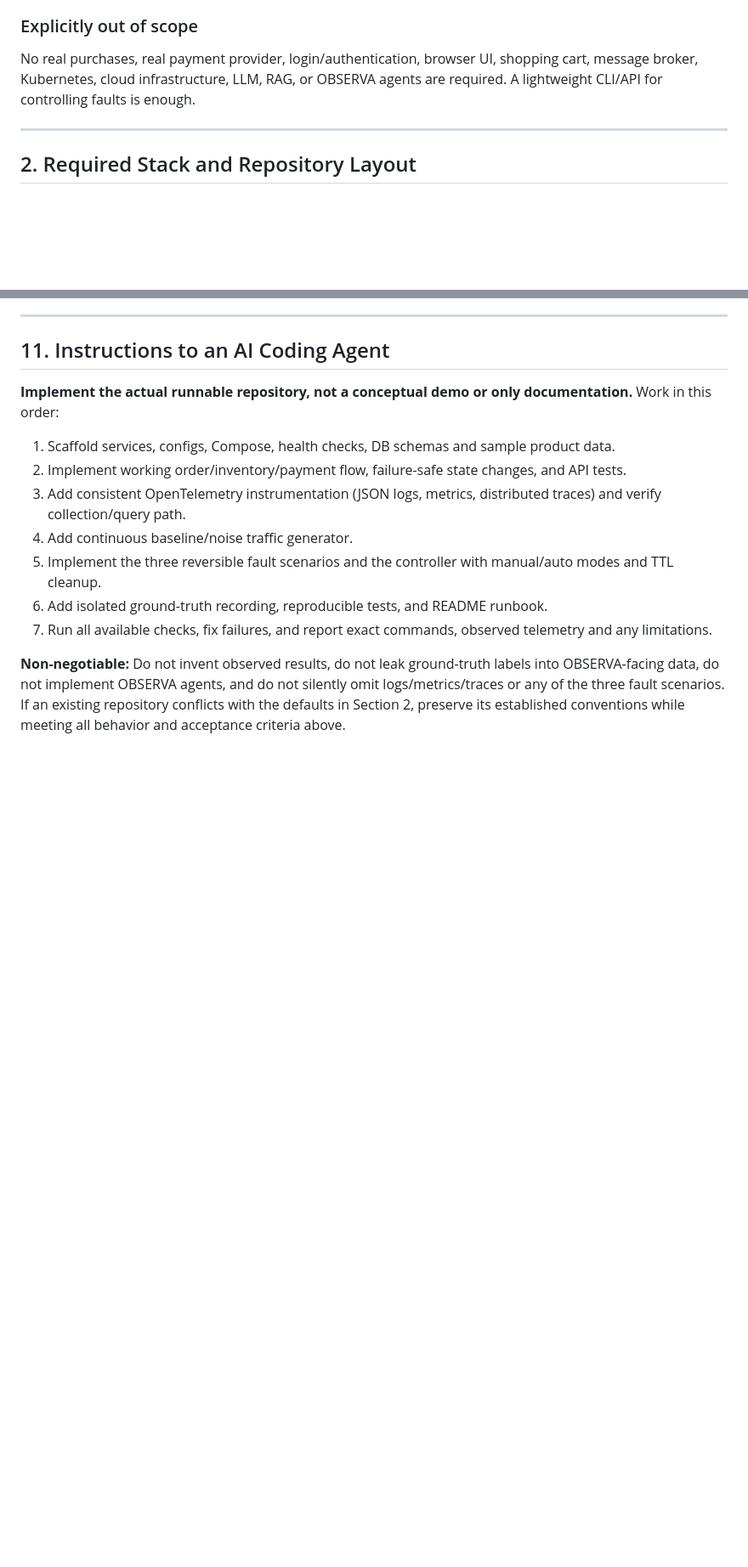
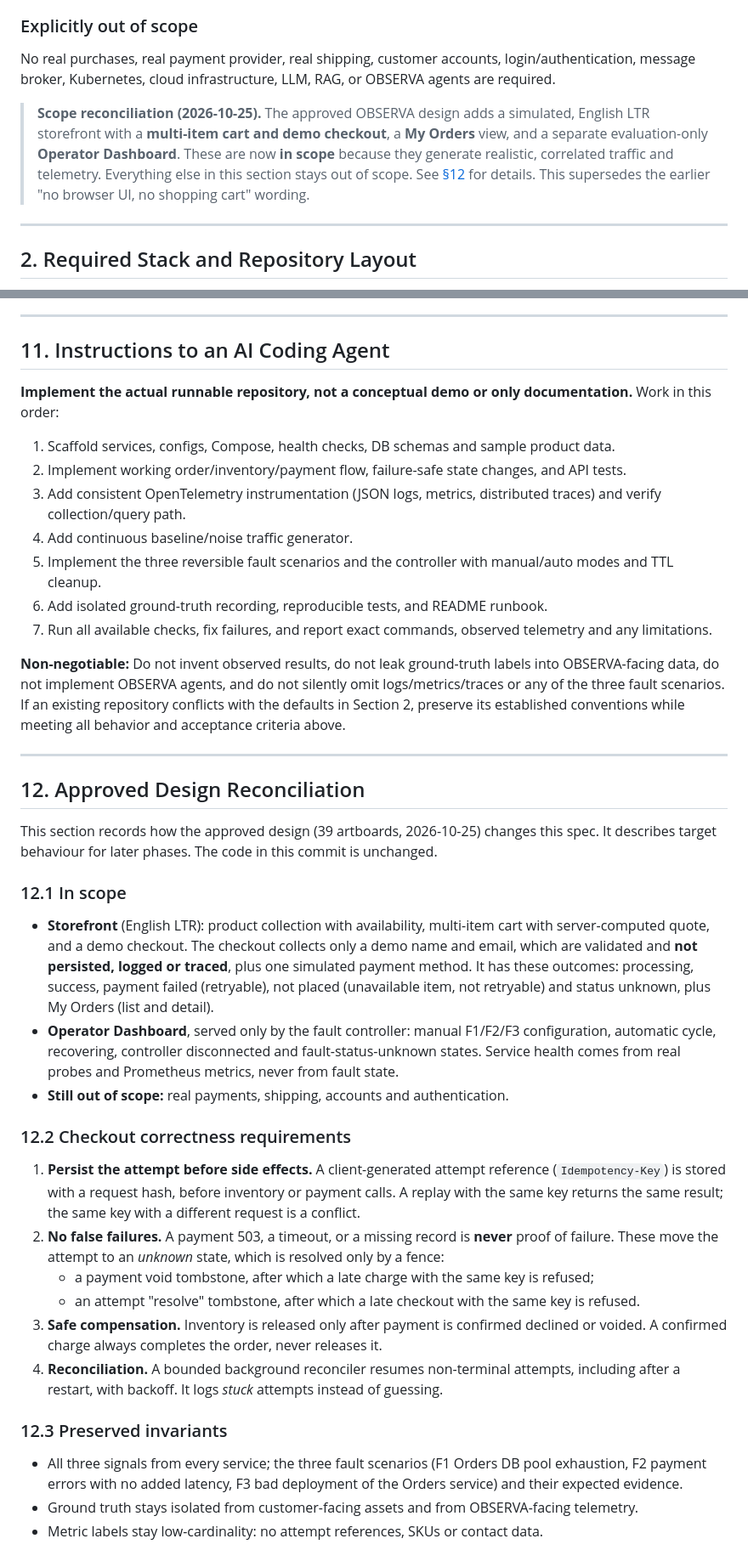
Before and after one commit to MuhamedRagabbb/Observa, a Markdown page: dummy-app/IMPLEMENTATION_SPEC.md, 2 parts joined by grey strips. Shown at 85% size. Rendered like a GitHub page; blank space fills up the shorter version.

Commit message:
docs: reconcile dummy app spec with approved design
Brings the browser storefront, multi-item cart, demo checkout, My Orders and
the Operator Dashboard into scope, and records the checkout correctness
requirements for later phases: persisted attempts, fences instead of
assumed failures, safe compensation and reconciliation. Also notes the new
dummy-app/ location and the test host-port caveat in the README.

Documentation only; application behaviour is unchanged.

```diff
--- a/dummy-app/IMPLEMENTATION_SPEC.md
+++ b/dummy-app/IMPLEMENTATION_SPEC.md
@@ -18,7 +18,9 @@ The application must:
 
 ### Explicitly out of scope
 
-No real purchases, real payment provider, login/authentication, browser UI, shopping cart, message broker, Kubernetes, cloud infrastructure, LLM, RAG, or OBSERVA agents are required. A lightweight CLI/API for controlling faults is enough.
+No real purchases, real payment provider, real shipping, customer accounts, login/authentication, message broker, Kubernetes, cloud infrastructure, LLM, RAG, or OBSERVA agents are required.
+
+> **Scope reconciliation (2026-10-25).** The approved OBSERVA design adds a simulated, English LTR storefront with a **multi-item cart and demo checkout**, a **My Orders** view, and a separate evaluation-only **Operator Dashboard**. These are now **in scope** because they generate realistic, correlated traffic and telemetry. Everything else in this section stays out of scope. See [§12](#12-approved-design-reconciliation) for details. This supersedes the earlier "no browser UI, no shopping cart" wording.
 
 ---
 
@@ -366,3 +368,27 @@ The project is complete when a developer can start it with Docker Compose, obser
 7. Run all available checks, fix failures, and report exact commands, observed telemetry and any limitations.
 
 **Non-negotiable:** Do not invent observed results, do not leak ground-truth labels into OBSERVA-facing data, do not implement OBSERVA agents, and do not silently omit logs/metrics/traces or any of the three fault scenarios. If an existing repository conflicts with the defaults in Section 2, preserve its established conventions while meeting all behavior and acceptance criteria above.
+
+---
+
+## 12. Approved Design Reconciliation
+
+This section records how the approved design (39 artboards, 2026-10-25) changes this spec. It describes target behaviour for later phases. The code in this commit is unchanged.
+
+### 12.1 In scope
+- **Storefront** (English LTR): product collection with availability, multi-item cart with server-computed quote, and a demo checkout. The checkout collects only a demo name and email, which are validated and **not persisted, logged or traced**, plus one simulated payment method. It has these outcomes: processing, success, payment failed (retryable), not placed (unavailable item, not retryable) and status unknown, plus My Orders (list and detail).
+- **Operator Dashboard**, served only by the fault controller: manual F1/F2/F3 configuration, automatic cycle, recovering, controller disconnected and fault-status-unknown states. Service health comes from real probes and Prometheus metrics, never from fault state.
+- **Still out of scope:** real payments, shipping, accounts and authentication.
+
+### 12.2 Checkout correctness requirements
+1. **Persist the attempt before side effects.** A client-generated attempt reference (`Idempotency-Key`) is stored with a request hash, before inventory or payment calls. A replay with the same key returns the same result; the same key with a different request is a conflict.
+2. **No false failures.** A payment 503, a timeout, or a missing record is **never** proof of failure. These move the attempt to an *unknown* state, which is resolved only by a fence:
+   - a payment void tombstone, after which a late charge with the same key is refused;
+   - an attempt "resolve" tombstone, after which a late checkout with the same key is refused.
+3. **Safe compensation.** Inventory is released only after payment is confirmed declined or voided. A confirmed charge always completes the order, never releases it.
+4. **Reconciliation.** A bounded background reconciler resumes non-terminal attempts, including after a restart, with backoff. It logs *stuck* attempts instead of guessing.
+
+### 12.3 Preserved invariants
+- All three signals from every service; the three fault scenarios (F1 Orders DB pool exhaustion, F2 payment errors with no added latency, F3 bad deployment of the Orders service) and their expected evidence.
+- Ground truth stays isolated from customer-facing assets and from OBSERVA-facing telemetry.
+- Metric labels stay low-cardinality: no attempt references, SKUs or contact data.
```
Also changed, not shown: dummy-app/README.md (+4 -0 lines).
